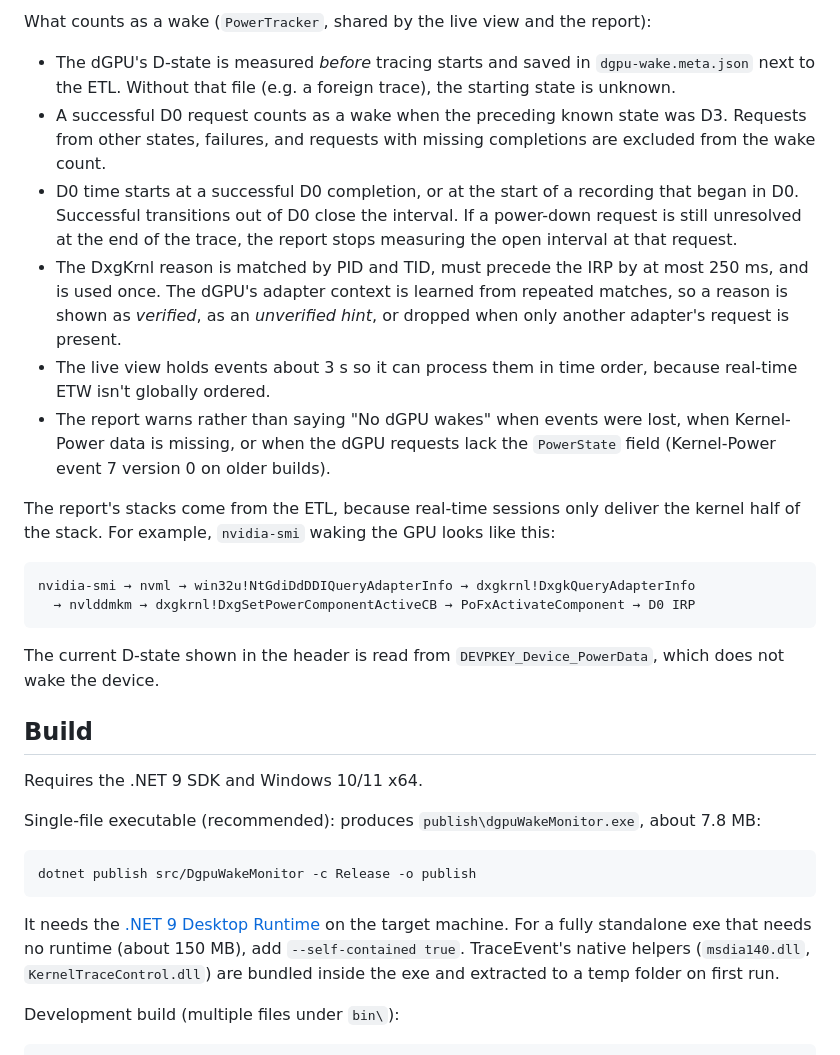
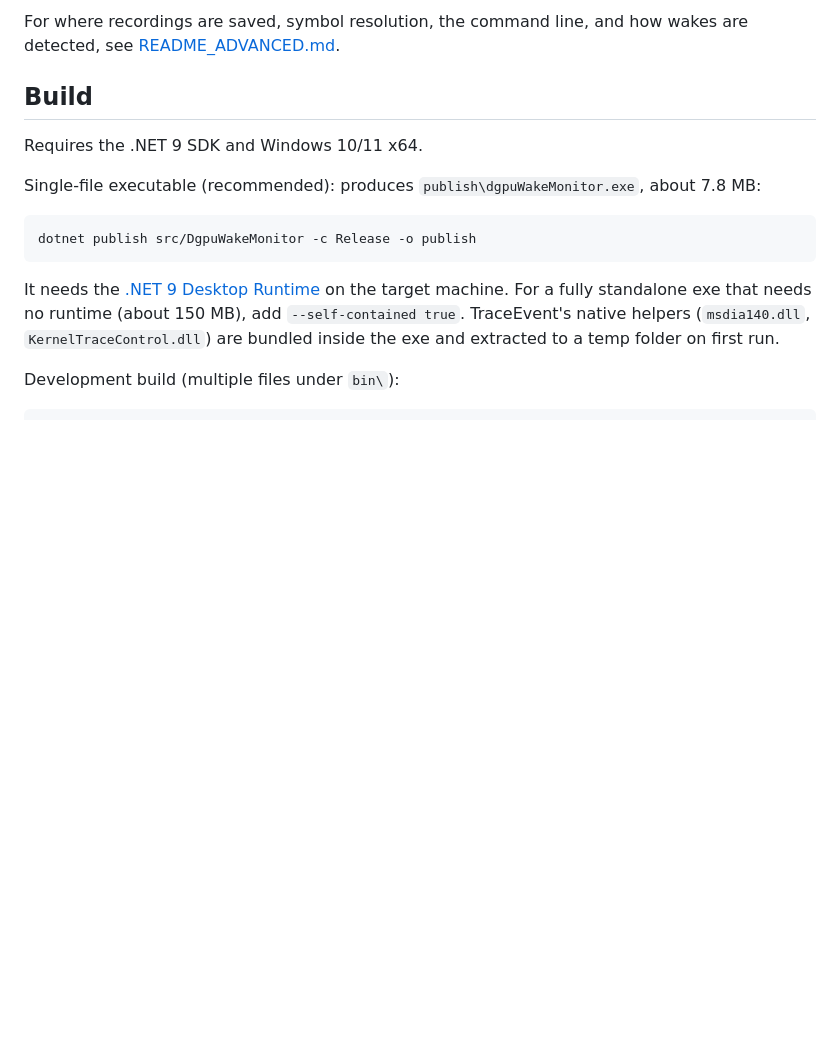
Before and after one commit to phu54321/dgpuWakeMonitor, a Markdown page: README.md, the part around one of its changes. Rendered like a GitHub page; blank space fills up the shorter version.

````diff
--- a/README.md
+++ b/README.md
@@ -47,29 +38,4 @@ The signal, checked against real traces on an RTX 5060 Laptop GPU:
-What counts as a wake (`PowerTracker`, shared by the live view and the report):
-
-- The dGPU's D-state is measured *before* tracing starts and saved in `dgpu-wake.meta.json` next to the ETL.
-  Without that file (e.g. a foreign trace), the starting state is unknown.
-- A successful D0 request counts as a wake when the preceding known state was D3.
-  Requests from other states, failures, and requests with missing completions are excluded from the wake count.
-- D0 time starts at a successful D0 completion, or at the start of a recording that began in D0.
-  Successful transitions out of D0 close the interval. If a power-down request is still unresolved at the
-  end of the trace, the report stops measuring the open interval at that request.
-- The DxgKrnl reason is matched by PID and TID, must precede the IRP by at most 250 ms, and is used once.
-  The dGPU's adapter context is learned from repeated matches, so a reason is shown as *verified*,
-  as an *unverified hint*, or dropped when only another adapter's request is present.
-- The live view holds events about 3 s so it can process them in time order, because real-time ETW isn't
-  globally ordered.
-- The report warns rather than saying "No dGPU wakes" when events were lost, when Kernel-Power data is missing,
-  or when the dGPU requests lack the `PowerState` field (Kernel-Power event 7 version 0 on older builds).
-
-The report's stacks come from the ETL, because real-time sessions only deliver the kernel half of the stack.
-For example, `nvidia-smi` waking the GPU looks like this:
-
-```text
-nvidia-smi → nvml → win32u!NtGdiDdDDIQueryAdapterInfo → dxgkrnl!DxgkQueryAdapterInfo
-  → nvlddmkm → dxgkrnl!DxgSetPowerComponentActiveCB → PoFxActivateComponent → D0 IRP
-```
-
-The current D-state shown in the header is read from `DEVPKEY_Device_PowerData`, which does not wake the device.
+For where recordings are saved, symbol resolution, the command line, and how wakes are detected, see [README_ADVANCED.md](README_ADVANCED.md).
 
 ## Build
 
````
Also changed, not shown: other parts of README.md (+25 -34 lines), README_ADVANCED.md (added, +63 -0 lines), docsImg/screenshot.png (added).
